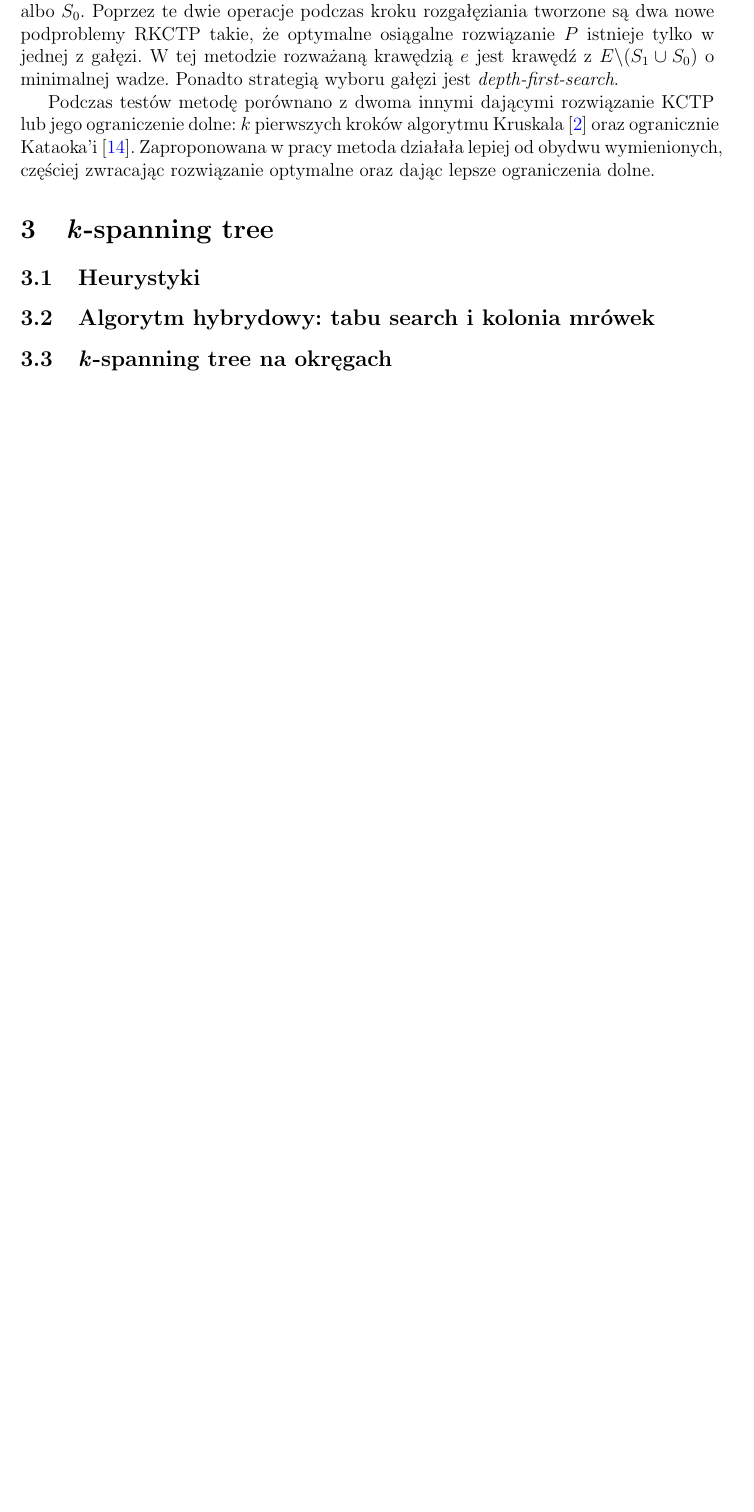
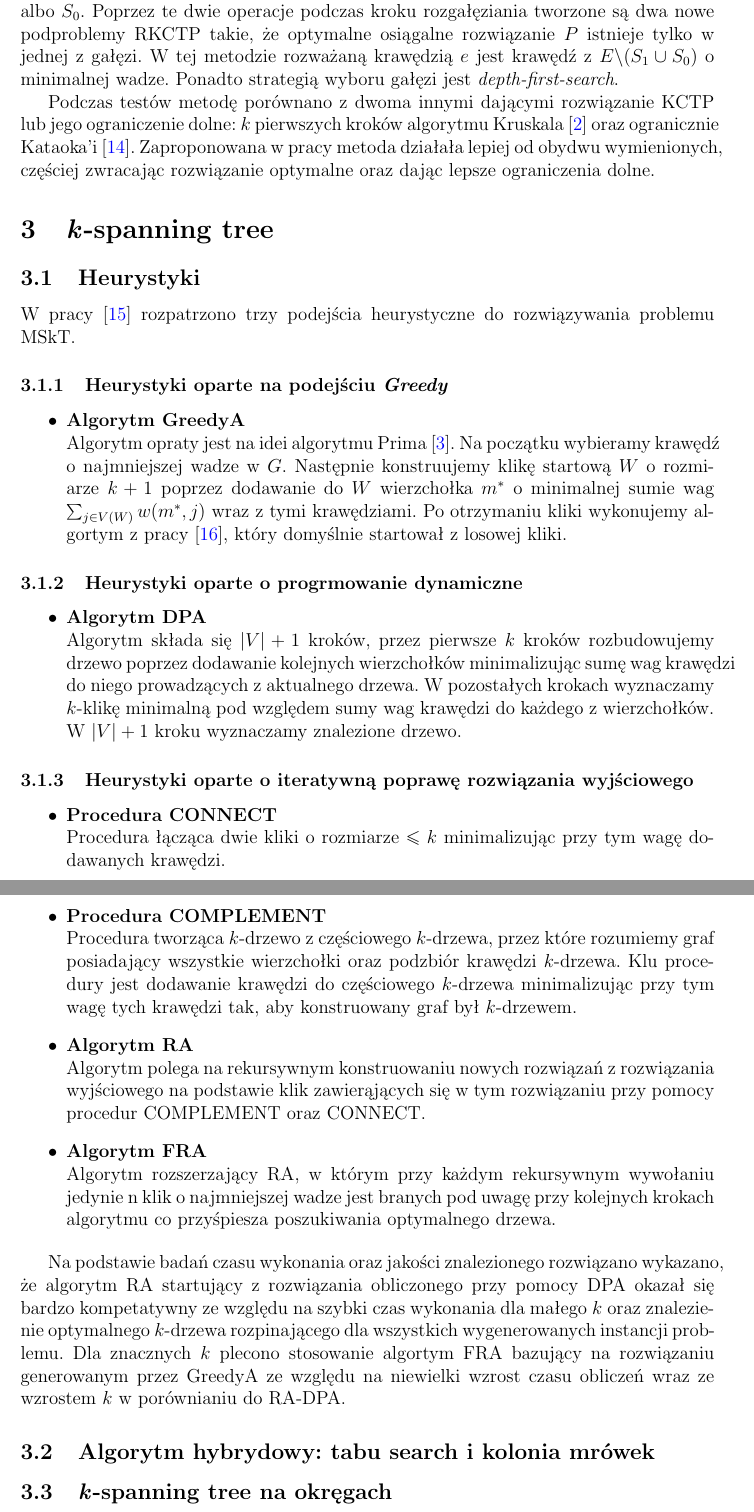
Before and after one commit to pucikplay/MO, a LaTeX document (Optimisation Problem/opt_problem.tex): part of page 4 of 6 before the commit and two parts of pages 4 and 5 of 7 after it, the two joined at a grey line, cut so that both start at the same text, the shorter picture padded with empty space. Compiled offline with pdfLaTeX.

Commit message:
Heuristics

```diff
--- a/Optimisation Problem/opt_problem.tex
+++ b/Optimisation Problem/opt_problem.tex
@@ -102,7 +102,36 @@ Podczas testów metodę porównano z dwoma innymi dającymi rozwiązanie KCTP lu
 
 \subsection{Heurystyki}
 
+W pracy \cite{heuristis} rozpatrzono trzy podejścia heurystyczne do rozwiązywania problemu MSkT.
 
+\subsubsection{Heurystyki oparte na podejściu \textit{Greedy}}
+
+\begin{itemize}
+  \item \textbf{Algorytm GreedyA}\\
+        Algorytm opraty jest na idei algorytmu Prima \cite{prim}. Na początku wybieramy krawędź o najmniejszej wadze w $G$. Następnie konstruujemy klikę startową $W$ o rozmiarze $k+1$ poprzez dodawanie do $W$ wierzchołka $m^*$ o minimalnej sumie wag $\sum_{j \in V(W)}{w(m^*,j)}$ wraz z tymi krawędziami. Po otrzymaniu kliki wykonujemy algortym z pracy \cite{greedy}, który domyślnie startował z losowej kliki.
+\end{itemize}
+
+\subsubsection{Heurystyki oparte o progrmowanie dynamiczne}
+
+\begin{itemize}
+  \item \textbf{Algorytm DPA}\\
+        Algorytm składa się $|V| + 1$ kroków, przez pierwsze $k$ kroków rozbudowujemy drzewo poprzez dodawanie kolejnych wierzchołków minimalizując sumę wag krawędzi do niego prowadzących z aktualnego drzewa. W pozostałych krokach wyznaczamy $k$-klikę minimalną pod względem sumy wag krawędzi do każdego z wierzchołków. W $|V| + 1$ kroku wyznaczamy znalezione drzewo.
+\end{itemize}
+
+\subsubsection{Heurystyki oparte o iteratywną poprawę rozwiązania wyjściowego}
+
+\begin{itemize}
+  \item \textbf{Procedura CONNECT}\\
+        Procedura łącząca dwie kliki o rozmiarze $\leq k$ minimalizując przy tym wagę dodawanych krawędzi.
+  \item \textbf{Procedura COMPLEMENT}\\
+        Procedura tworząca $k$-drzewo z częściowego $k$-drzewa, przez które rozumiemy graf posiadający wszystkie wierzchołki oraz podzbiór krawędzi $k$-drzewa. Klu procedury jest dodawanie krawędzi do częściowego $k$-drzewa minimalizując przy tym wagę tych krawędzi tak, aby konstruowany graf był $k$-drzewem.
+  \item \textbf{Algorytm RA}\\
+        Algorytm polega na rekursywnym konstruowaniu nowych rozwiązań z rozwiązania wyjściowego na podstawie klik zawierąjących się w tym rozwiązaniu przy pomocy procedur COMPLEMENT oraz CONNECT.
+  \item \textbf{Algorytm FRA}\\
+        Algorytm rozszerzający RA, w którym przy każdym rekursywnym wywołaniu jedynie n klik o najmniejszej wadze jest branych pod uwagę przy kolejnych krokach algorytmu co przyśpiesza poszukiwania optymalnego drzewa.
+\end{itemize}
+
+Na podstawie badań czasu wykonania oraz jakości znalezionego rozwiązano wykazano, że algorytm RA startujący z rozwiązania obliczonego przy pomocy DPA okazał się bardzo kompetatywny ze względu na szybki czas wykonania dla małego $k$ oraz znalezienie optymalnego $k$-drzewa rozpinającego dla wszystkich wygenerowanych instancji problemu. Dla znacznych $k$ plecono stosowanie algortym FRA bazujący na rozwiązaniu generowanym przez GreedyA ze względu na niewielki wzrost czasu obliczeń wraz ze wzrostem $k$ w porównianiu do RA-DPA.
 
 \subsection{Algorytm hybrydowy: tabu search i kolonia mrówek}
 
```
Also changed, not shown: Optimisation Problem/bibliography.bib (+9 -0 lines), Optimisation Problem/opt_problem.pdf.
